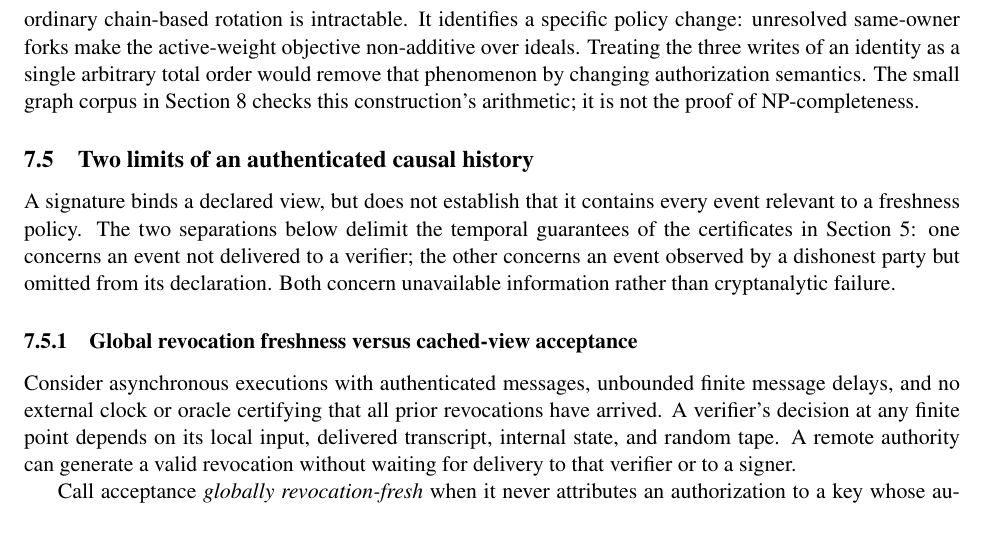
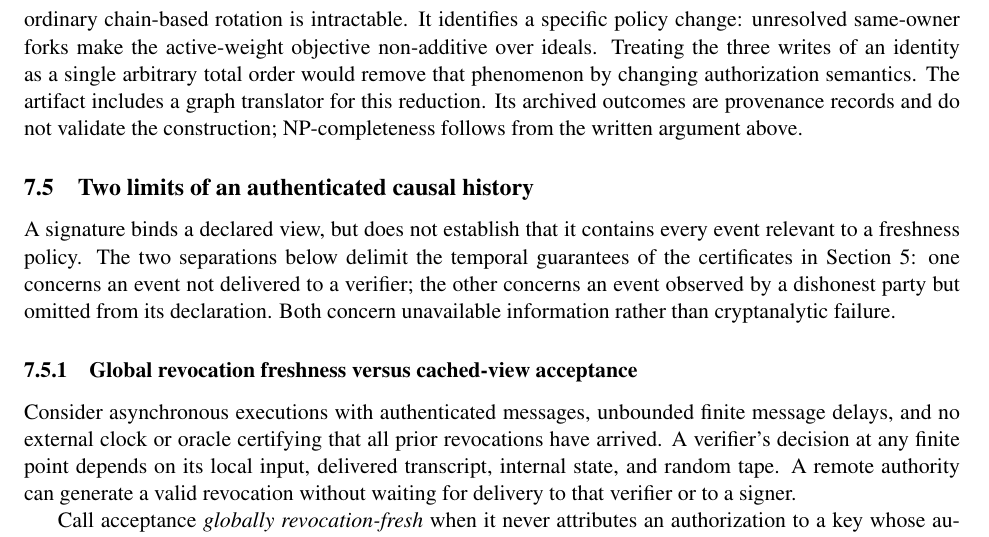
Before and after one commit to Haoyi-Zhang/RosterCert-code, a LaTeX paper (proofs/analysis.tex): part of page 27 of 37, cut so that both start at the same text. Compiled offline with pdfLaTeX.

Commit message:
Align implementation, observed metrics and reproduction documentation

```diff
--- a/proofs/analysis.tex
+++ b/proofs/analysis.tex
@@ -833,7 +833,7 @@ Let $S(C)$ be the active identities at a cut. If an edge $\{i,j\}$ with $i<j$ ha
 Conversely, let $S$ be an independent set and take $C=\downarrow\{x_i:i\in S\}$. No active event outside that selected set enters the closure, because active events have no outgoing edges and cannot be strict ancestors of another active event. For $i\in S$, inclusion of $d_i$ would require a selected $x_j$ with $i<j$ and $\{i,j\}$ an edge, contradicting independence. Hence every $i\in S$ is active. No identity outside $S$ is active, since its $x_i$ is absent. It follows that $W(C)=|S|$, and the maximum roster weight equals $\alpha(G)$. The construction has $3n$ vertices and $2n+|E(G)|$ edges, so it is a polynomial reduction preserving the threshold $k$.
 \end{proof}
 
-Authentication in the reduction is an input promise: all constructed writes are admitted. A governance rule that forbids the constructed forks does not belong to this hard input class. The theorem does not say that ordinary chain-based rotation is intractable. It identifies a specific policy change: unresolved same-owner forks make the active-weight objective non-additive over ideals. Treating the three writes of an identity as a single arbitrary total order would remove that phenomenon by changing authorization semantics. The small graph corpus in Section~\ref{sec:evidence} checks this construction's arithmetic; it is not the proof of NP-completeness.
+Authentication in the reduction is an input promise: all constructed writes are admitted. A governance rule that forbids the constructed forks does not belong to this hard input class. The theorem does not say that ordinary chain-based rotation is intractable. It identifies a specific policy change: unresolved same-owner forks make the active-weight objective non-additive over ideals. Treating the three writes of an identity as a single arbitrary total order would remove that phenomenon by changing authorization semantics. The artifact includes a graph translator for this reduction. Its archived outcomes are provenance records and do not validate the construction; NP-completeness follows from the written argument above.
 
 
 \subsection{Two limits of an authenticated causal history}\label{sec:observations}
```
Also changed, not shown: README.md, proofs/analysis.pdf.
